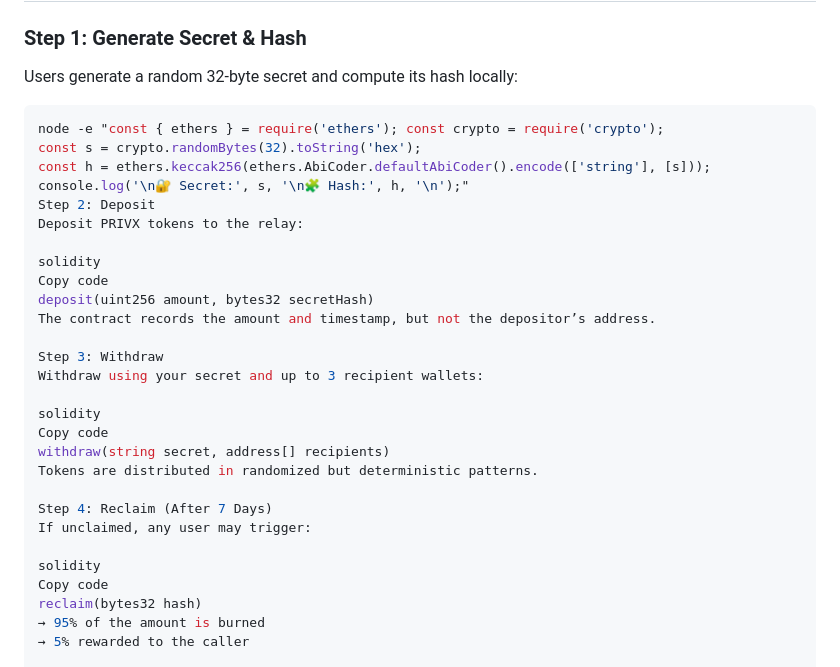
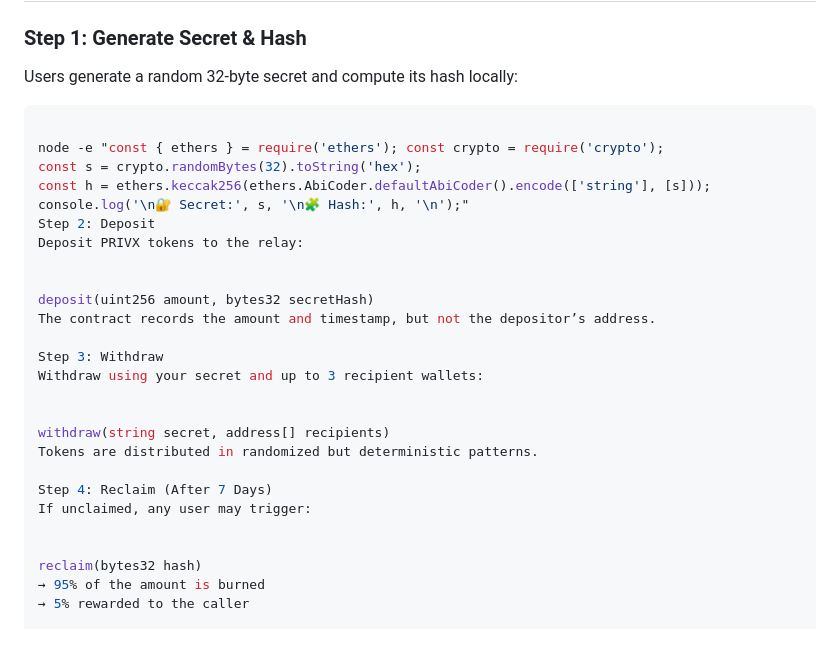
Before and after one commit to ELITEv5/PrivX, a Markdown page: whitepaper.md, the part around the change. Rendered like a GitHub page; blank space fills up the shorter version.

````diff
--- a/whitepaper.md
+++ b/whitepaper.md
@@ -74,6 +74,7 @@ This pattern creates **natural transaction noise**, increasing obfuscation in on
 Users generate a random 32-byte secret and compute its hash locally:
 
 ```bash
+
 node -e "const { ethers } = require('ethers'); const crypto = require('crypto');
 const s = crypto.randomBytes(32).toString('hex');
 const h = ethers.keccak256(ethers.AbiCoder.defaultAbiCoder().encode(['string'], [s]));
@@ -81,24 +82,21 @@ console.log('\n🔐 Secret:', s, '\n🧩 Hash:', h, '\n');"
 Step 2: Deposit
 Deposit PRIVX tokens to the relay:
 
-solidity
-Copy code
+
 deposit(uint256 amount, bytes32 secretHash)
 The contract records the amount and timestamp, but not the depositor’s address.
 
 Step 3: Withdraw
 Withdraw using your secret and up to 3 recipient wallets:
 
-solidity
-Copy code
+
 withdraw(string secret, address[] recipients)
 Tokens are distributed in randomized but deterministic patterns.
 
 Step 4: Reclaim (After 7 Days)
 If unclaimed, any user may trigger:
 
-solidity
-Copy code
+
 reclaim(bytes32 hash)
 → 95% of the amount is burned
 → 5% rewarded to the caller
````
